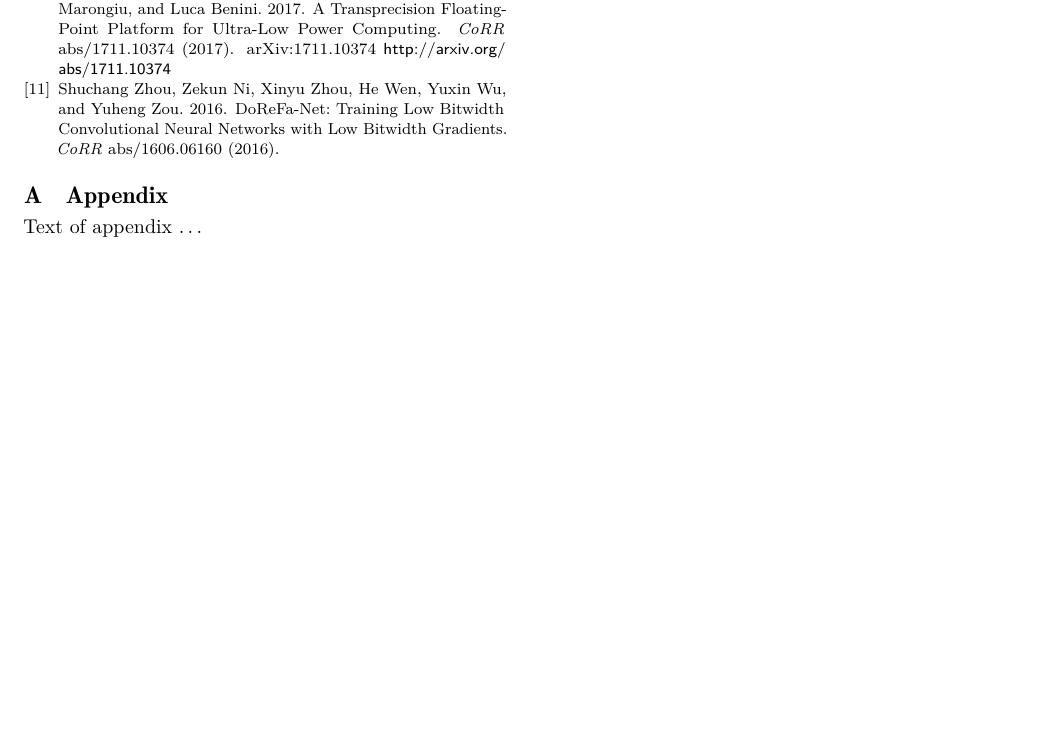
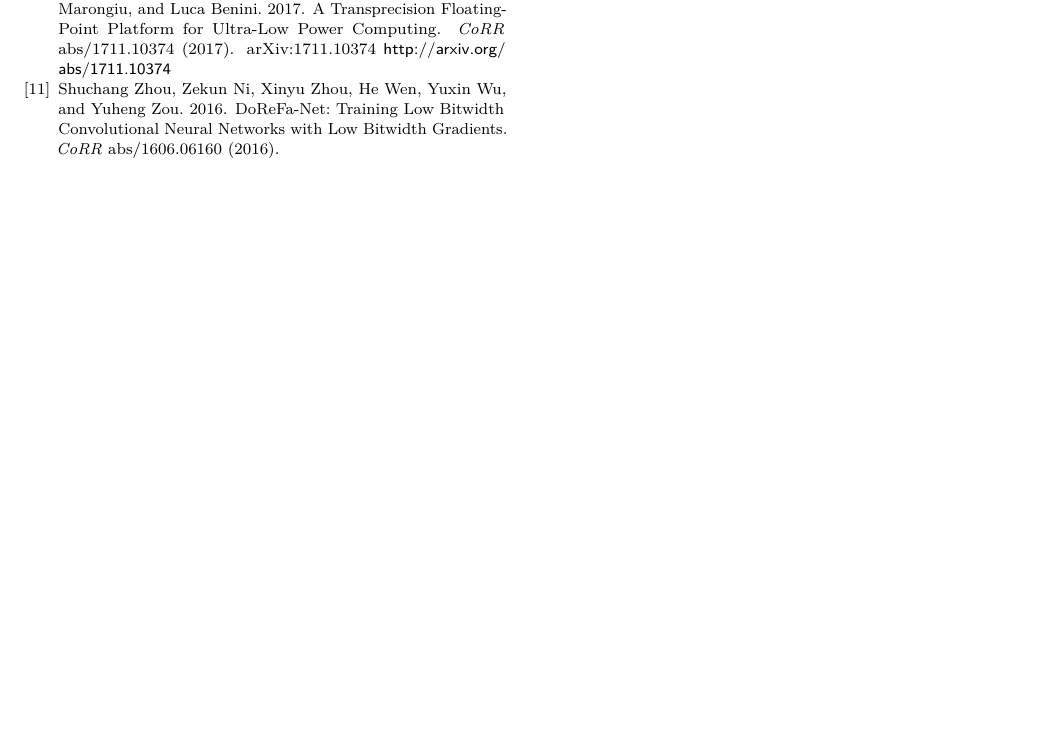
Before and after one commit to soarlab/FPML, a LaTeX paper (wax2018-ML/wax2018-ml.tex): part of page 3 of 3, cut so that both start at the same text, the shorter picture padded with empty space. Compiled offline with pdfLaTeX.

Commit message:
No appendix

```diff
--- a/wax2018-ML/wax2018-ml.tex
+++ b/wax2018-ML/wax2018-ml.tex
@@ -258,9 +258,9 @@ DESCRIBE GRAPHS. TODO: Provide sample where we discuss how testing can be done u
 
 
 %% Appendix
-\appendix
-\section{Appendix}
-
-Text of appendix \ldots
+%\appendix
+%\section{Appendix}
+%
+%Text of appendix \ldots
 
 \end{document}
```
